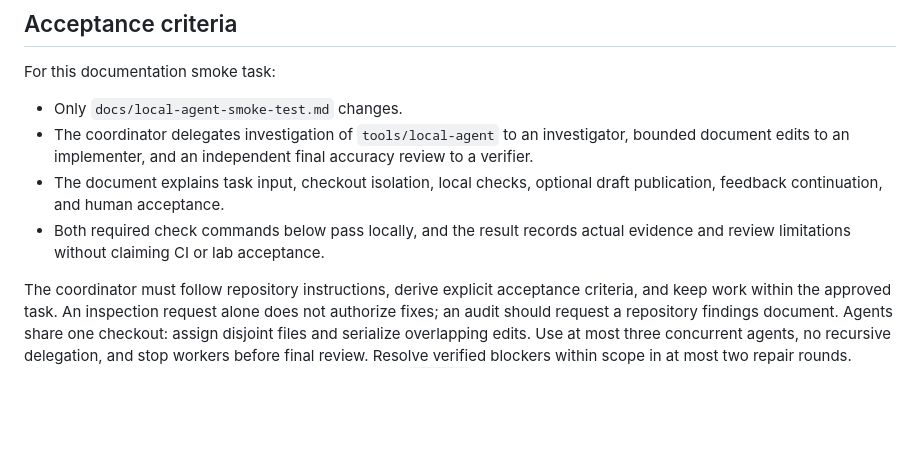
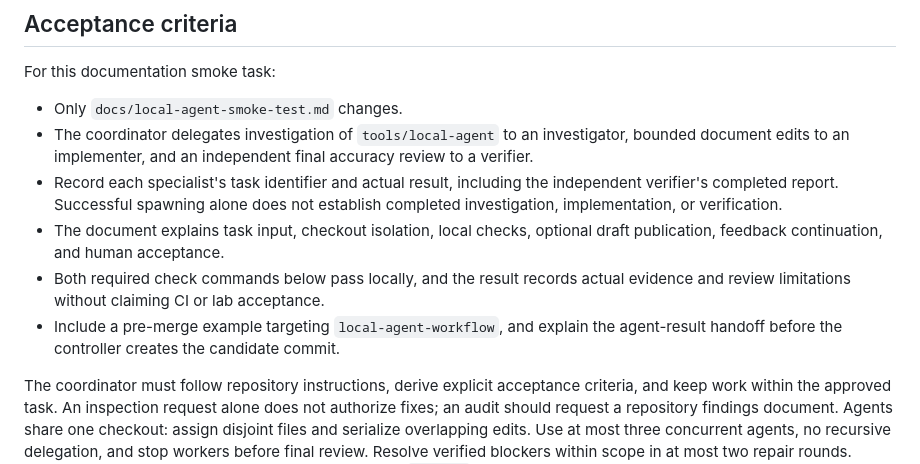
Before and after one commit to ILGSupreme/Orin, a Markdown page: docs/local-agent-smoke-test.md, the part around one of its changes. Drawn GitHub-style; blank space fills up the shorter version.

```diff
--- a/docs/local-agent-smoke-test.md
+++ b/docs/local-agent-smoke-test.md
@@ -14,10 +14,15 @@ For this documentation smoke task:
 - The coordinator delegates investigation of `tools/local-agent` to an
   investigator, bounded document edits to an implementer, and an independent
   final accuracy review to a verifier.
+- Record each specialist's task identifier and actual result, including the
+  independent verifier's completed report. Successful spawning alone does not
+  establish completed investigation, implementation, or verification.
 - The document explains task input, checkout isolation, local checks, optional
   draft publication, feedback continuation, and human acceptance.
 - Both required check commands below pass locally, and the result records actual
   evidence and review limitations without claiming CI or lab acceptance.
+- Include a pre-merge example targeting `local-agent-workflow`, and explain
+  the agent-result handoff before the controller creates the candidate commit.
 
 The coordinator must follow repository instructions, derive explicit acceptance
 criteria, and keep work within the approved task. An inspection request alone
```
Also changed, not shown: other parts of docs/local-agent-smoke-test.md (+30 -8 lines).
